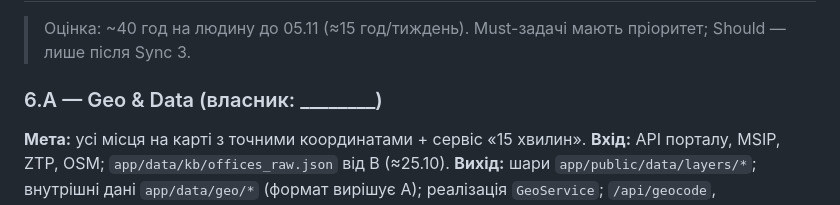
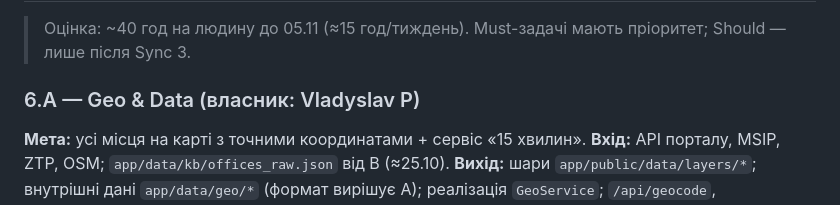
Before and after one commit to grabych-jr3/oswoj-krakow, a Markdown page: PLAN.md, the part around the change. Rendered like a GitHub page.

Commit message:
Entered name §6 (A) PLAN.md

```diff
--- a/PLAN.md
+++ b/PLAN.md
@@ -627,7 +627,7 @@ export type ToolName = keyof typeof ToolOutputs;
 
 > Оцінка: ~40 год на людину до 05.11 (≈15 год/тиждень). Must-задачі мають пріоритет; Should — лише після Sync 3.
 
-### 6.A — Geo & Data (власник: ________)
+### 6.A — Geo & Data (власник: Vladyslav P)
 
 **Мета:** усі місця на карті з точними координатами + сервіс «15 хвилин».
 **Вхід:** API порталу, MSIP, ZTP, OSM; `app/data/kb/offices_raw.json` від B (≈25.10).
```
